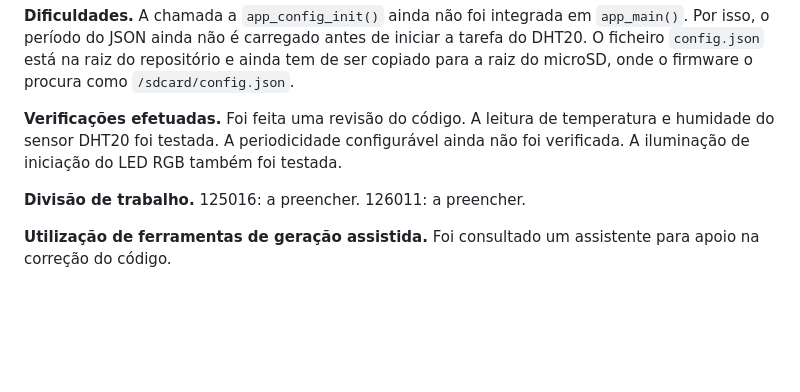
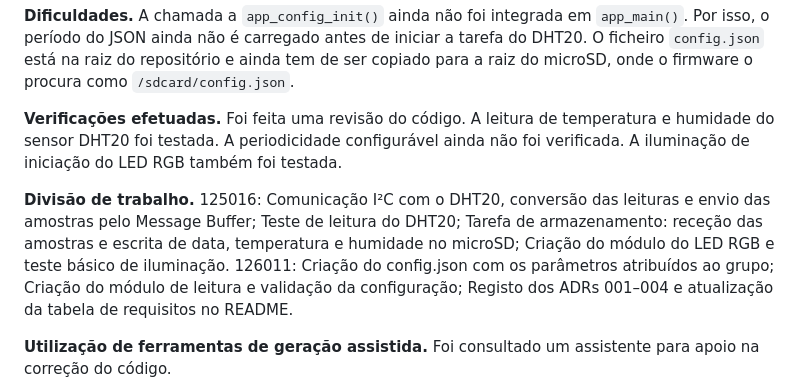
Before and after one commit to luisoliveira-ua/DC, a Markdown page: README.md, the part around the change. GitHub-like rendering; blank space fills up the shorter version.

```diff
--- a/README.md
+++ b/README.md
@@ -35,7 +35,7 @@
 
 **Verificações efetuadas.** Foi feita uma revisão do código. A leitura de temperatura e humidade do sensor DHT20 foi testada. A periodicidade configurável ainda não foi verificada. A iluminação de iniciação do LED RGB também foi testada.
 
-**Divisão de trabalho.** 125016: a preencher. 126011: a preencher.
+**Divisão de trabalho.** 125016: Comunicação I²C com o DHT20, conversão das leituras e envio das amostras pelo Message Buffer; Teste de leitura do DHT20; Tarefa de armazenamento: receção das amostras e escrita de data, temperatura e humidade no microSD; Criação do módulo do LED RGB e teste básico de iluminação. 126011: Criação do config.json com os parâmetros atribuídos ao grupo; Criação do módulo de leitura e validação da configuração; Registo dos ADRs 001–004 e atualização da tabela de requisitos no README.
 
 **Utilização de ferramentas de geração assistida.** Foi consultado um assistente para apoio na correção do código.
 
```
